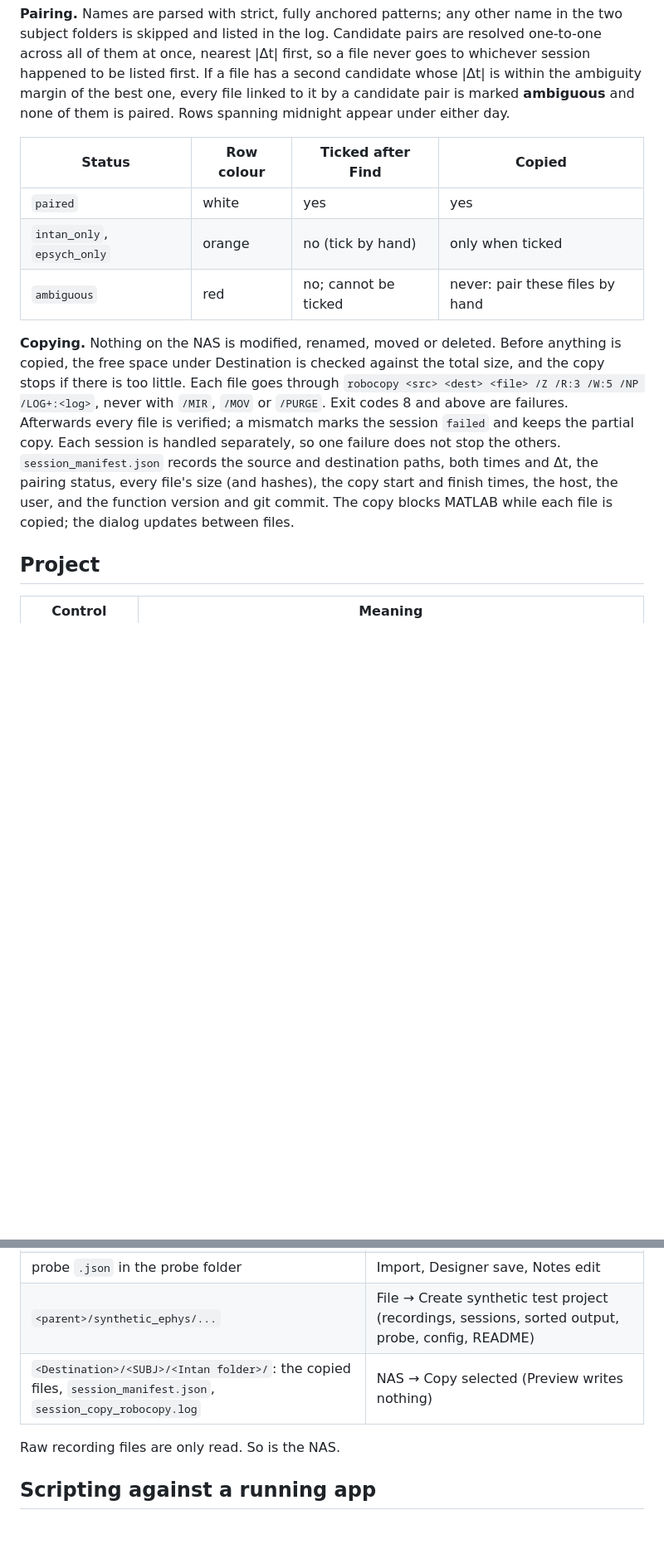
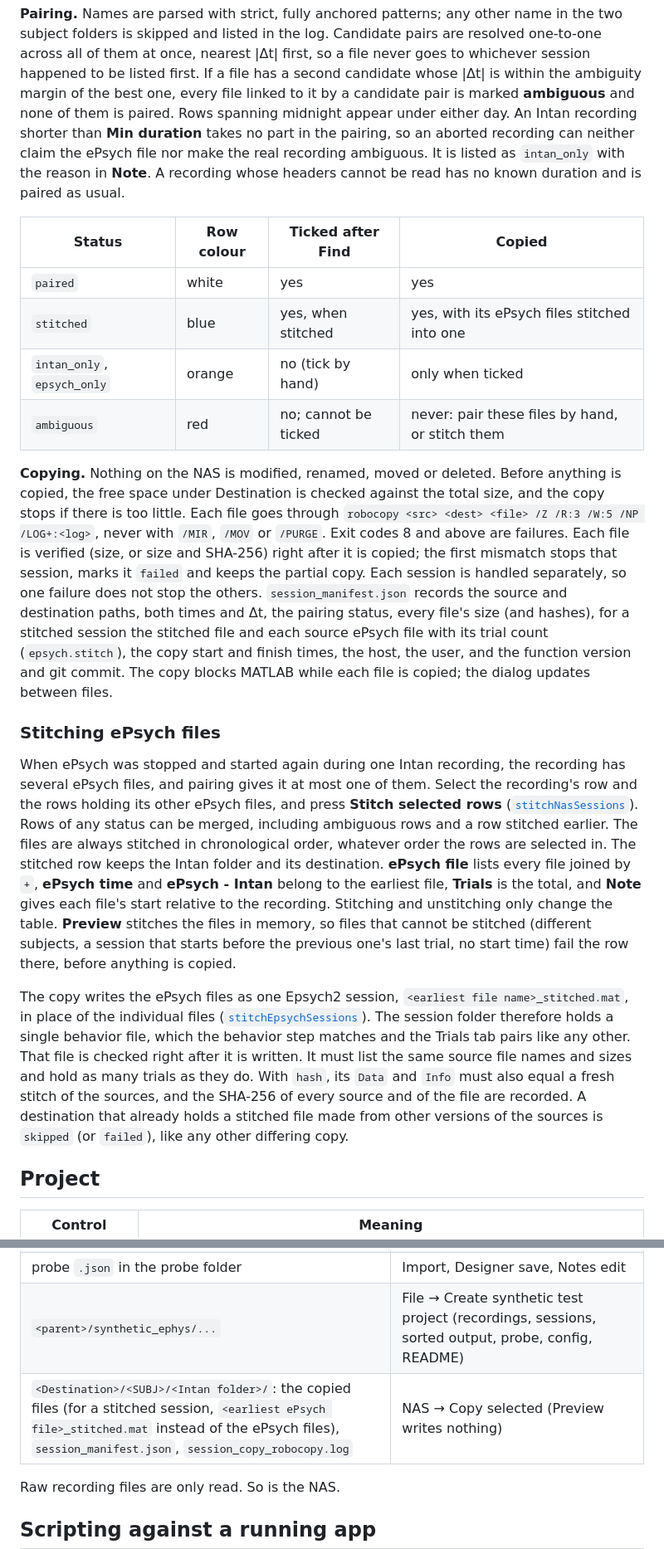
Before and after one commit to dstolz/ephys_analysis, a Markdown page: documentation/EphysPreprocessingApp.md, 2 parts joined by grey strips. Shown at 83% size. Drawn GitHub-style; blank space fills up the shorter version.

Commit message:
Document NAS stitching workflow
Update EphysPreprocessingApp.md with Stitch/Unstitch functionality,
workflow examples, and limitations. Add reference to stitchNasSessions
in EphysPipeline.md.

Co-Authored-By: Claude Haiku 4.5 <noreply@anthropic.com>

```diff
--- a/documentation/EphysPreprocessingApp.md
+++ b/documentation/EphysPreprocessingApp.md
@@ -181,25 +185,63 @@ so a file never goes to whichever session happened to be listed first. If a
 file has a second candidate whose |Δt| is within the ambiguity margin of the
 best one, every file linked to it by a candidate pair is marked **ambiguous**
 and none of them is paired. Rows spanning midnight appear under either day.
+An Intan recording shorter than **Min duration** takes no part in the
+pairing, so an aborted recording can neither claim the ePsych file nor make
+the real recording ambiguous. It is listed as `intan_only` with the reason in
+**Note**. A recording whose headers cannot be read has no known duration and
+is paired as usual.
 
 | Status | Row colour | Ticked after Find | Copied |
 | --- | --- | --- | --- |
 | `paired` | white | yes | yes |
+| `stitched` | blue | yes, when stitched | yes, with its ePsych files stitched into one |
 | `intan_only`, `epsych_only` | orange | no (tick by hand) | only when ticked |
-| `ambiguous` | red | no; cannot be ticked | never: pair these files by hand |
+| `ambiguous` | red | no; cannot be ticked | never: pair these files by hand, or stitch them |
 
 **Copying.** Nothing on the NAS is modified, renamed, moved or deleted. Before
 anything is copied, the free space under Destination is checked against the
 total size, and the copy stops if there is too little. Each file goes through
 `robocopy <src> <dest> <file> /Z /R:3 /W:5 /NP /LOG+:<log>`, never with
-`/MIR`, `/MOV` or `/PURGE`. Exit codes 8 and above are failures. Afterwards
-every file is verified; a mismatch marks the session `failed` and keeps the
-partial copy. Each session is handled separately, so one failure does not
+`/MIR`, `/MOV` or `/PURGE`. Exit codes 8 and above are failures. Each file is
+verified (size, or size and SHA-256) right after it is copied; the first
+mismatch stops that session, marks it `failed` and keeps the partial copy.
+Each session is handled separately, so one failure does not
 stop the others. `session_manifest.json` records the source and destination
 paths, both times and Δt, the pairing status, every file's size (and hashes),
-the copy start and finish times, the host, the user, and the function version
-and git commit. The copy blocks MATLAB while each file is copied; the dialog
-updates between files.
+for a stitched session the stitched file and each source ePsych file with its
+trial count (`epsych.stitch`), the copy start and finish times, the host, the
+user, and the function version and git commit. The copy blocks MATLAB while
+each file is copied; the dialog updates between files.
+
+### Stitching ePsych files
+
+When ePsych was stopped and started again during one Intan recording, the
+recording has several ePsych files, and pairing gives it at most one of them.
+Select the recording's row and the rows holding its other ePsych files, and
+press **Stitch selected rows**
+([`stitchNasSessions`](../pipeline/stitchNasSessions.m)).
+Rows of any status can be merged, including ambiguous rows and a row stitched
+earlier. The files are always stitched in chronological order, whatever order
+the rows are selected in. The stitched row keeps the Intan folder and its
+destination. **ePsych file** lists every file joined by `+`, **ePsych time**
+and **ePsych - Intan** belong to the earliest file, **Trials** is the total, and
+**Note** gives each file's start relative to the recording. Stitching and
+unstitching only change the table. **Preview** stitches the files in memory, so
+files that cannot be stitched (different subjects, a session that starts
+before the previous one's last trial, no start time) fail the row there,
+before anything is copied.
+
+The copy writes the ePsych files as one Epsych2 session,
+`<earliest file name>_stitched.mat`, in place of the individual files
+([`stitchEpsychSessions`](EphysPipeline.md#epsych2-sessions)). The session folder
+therefore holds a single behavior file, which the behavior step matches and the
+Trials tab pairs like any other. That file is checked right after it is
+written. It must list the same source file names and sizes and hold as many
+trials as they do. With `hash`, its `Data` and `Info` must also equal a fresh
+stitch of the sources, and the SHA-256 of every source and of the file are
+recorded. A destination that already holds a stitched file made from other
+versions of the sources is `skipped` (or `failed`), like any other differing
+copy.
 
 ## Project
 
@@ -651,7 +693,7 @@ preference groups are not read.
 | `<Name>_extract_<TYPE>.mat` (or `<Name>_extract.mat`), `<Name>_spikes.mat`, `<Name>_chronux.mat`, `<Name>_fieldtrip.mat` | Signals, Spikes, Export |
 | probe `.json` in the probe folder | Import, Designer save, Notes edit |
 | `<parent>/synthetic_ephys/...` | File → Create synthetic test project (recordings, sessions, sorted output, probe, config, README) |
-| `<Destination>/<SUBJ>/<Intan folder>/`: the copied files, `session_manifest.json`, `session_copy_robocopy.log` | NAS → Copy selected (Preview writes nothing) |
+| `<Destination>/<SUBJ>/<Intan folder>/`: the copied files (for a stitched session, `<earliest ePsych file>_stitched.mat` instead of the ePsych files), `session_manifest.json`, `session_copy_robocopy.log` | NAS → Copy selected (Preview writes nothing) |
 
 Raw recording files are only read. So is the NAS.
 
```
Also changed, not shown: other parts of documentation/EphysPreprocessingApp.md (+7 -3 lines), documentation/EphysPipeline.md (+1 -0 lines).
